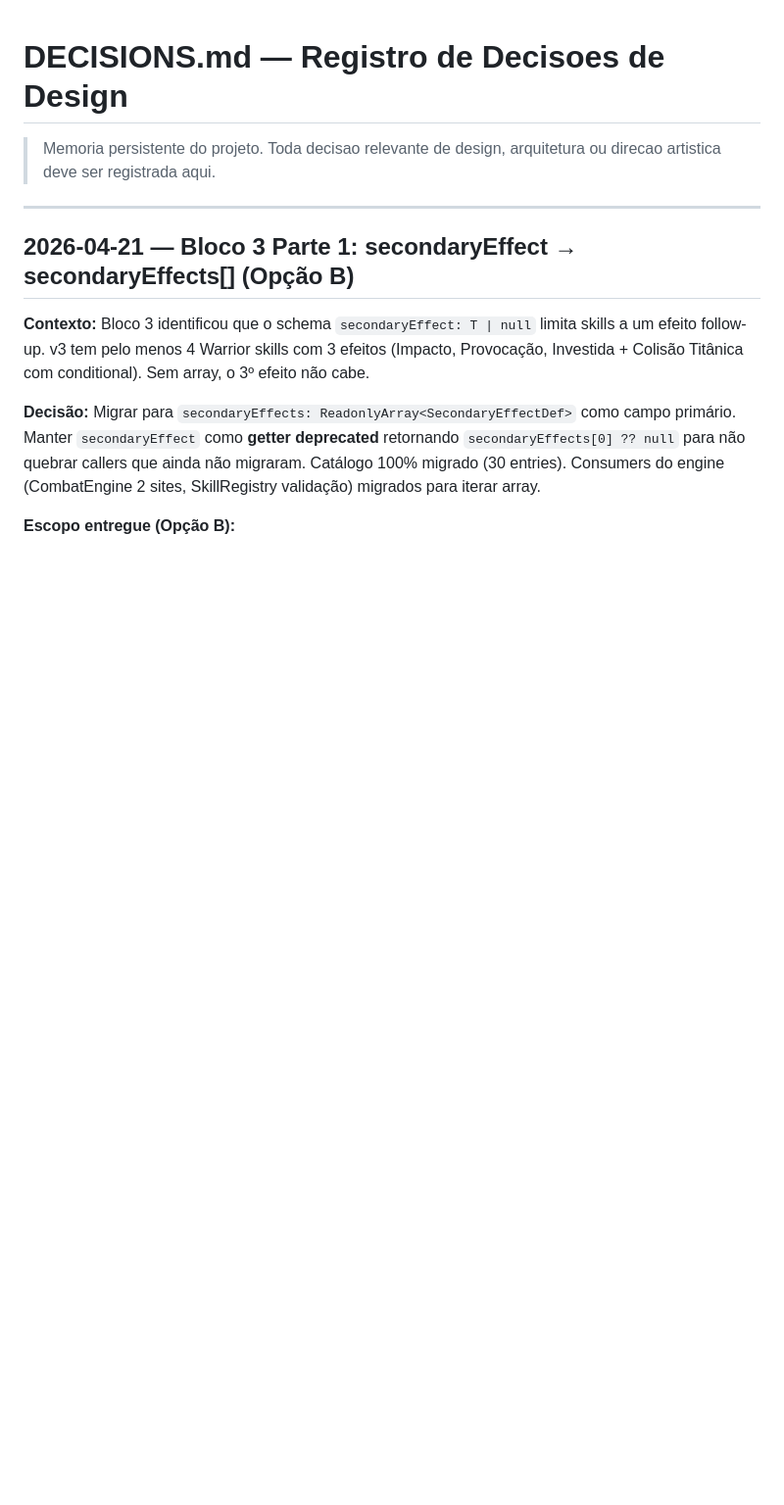
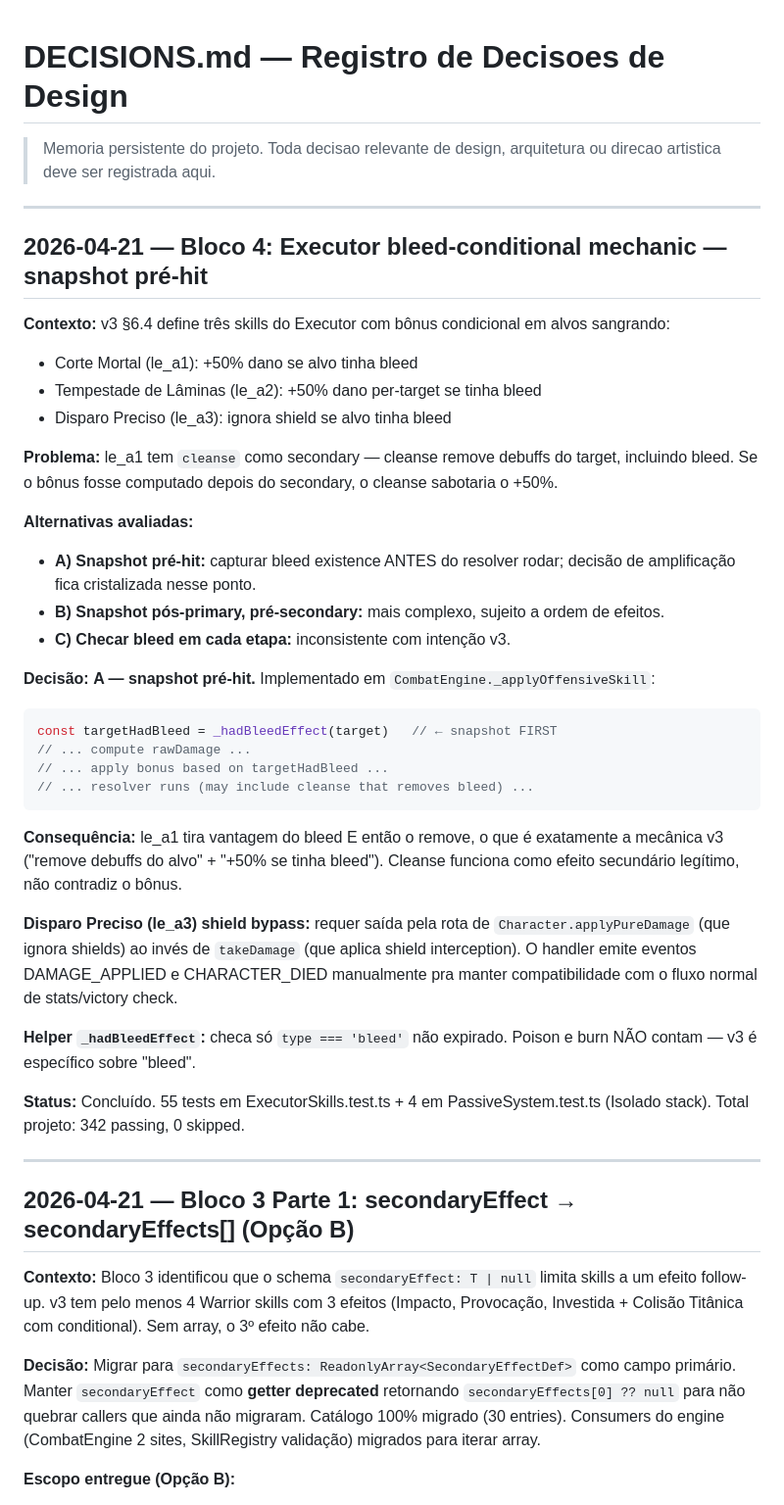
Before and after one commit to CaioSensini/draft-game, a Markdown page: docs/DECISIONS.md, the part around the change. Shown at 98% size. GitHub-like rendering; blank space fills up the shorter version.

````diff
--- a/docs/DECISIONS.md
+++ b/docs/DECISIONS.md
@@ -1,6 +1,38 @@
 # DECISIONS.md — Registro de Decisoes de Design
 
 > Memoria persistente do projeto. Toda decisao relevante de design, arquitetura ou direcao artistica deve ser registrada aqui.
+
+---
+
+## 2026-04-21 — Bloco 4: Executor bleed-conditional mechanic — snapshot pré-hit
+
+**Contexto:** v3 §6.4 define três skills do Executor com bônus condicional em alvos sangrando:
+- Corte Mortal (le_a1): +50% dano se alvo tinha bleed
+- Tempestade de Lâminas (le_a2): +50% dano per-target se tinha bleed
+- Disparo Preciso (le_a3): ignora shield se alvo tinha bleed
+
+**Problema:** le_a1 tem `cleanse` como secondary — cleanse remove debuffs do target, incluindo bleed. Se o bônus fosse computado depois do secondary, o cleanse sabotaria o +50%.
+
+**Alternativas avaliadas:**
+- **A) Snapshot pré-hit:** capturar bleed existence ANTES do resolver rodar; decisão de amplificação fica cristalizada nesse ponto.
+- **B) Snapshot pós-primary, pré-secondary:** mais complexo, sujeito a ordem de efeitos.
+- **C) Checar bleed em cada etapa:** inconsistente com intenção v3.
+
+**Decisão:** **A — snapshot pré-hit.** Implementado em `CombatEngine._applyOffensiveSkill`:
+```typescript
+const targetHadBleed = _hadBleedEffect(target)   // ← snapshot FIRST
+// ... compute rawDamage ...
+// ... apply bonus based on targetHadBleed ...
+// ... resolver runs (may include cleanse that removes bleed) ...
+```
+
+**Consequência:** le_a1 tira vantagem do bleed E então o remove, o que é exatamente a mecânica v3 ("remove debuffs do alvo" + "+50% se tinha bleed"). Cleanse funciona como efeito secundário legítimo, não contradiz o bônus.
+
+**Disparo Preciso (le_a3) shield bypass:** requer saída pela rota de `Character.applyPureDamage` (que ignora shields) ao invés de `takeDamage` (que aplica shield interception). O handler emite eventos DAMAGE_APPLIED e CHARACTER_DIED manualmente pra manter compatibilidade com o fluxo normal de stats/victory check.
+
+**Helper `_hadBleedEffect`:** checa só `type === 'bleed'` não expirado. Poison e burn NÃO contam — v3 é específico sobre "bleed".
+
+**Status:** Concluído. 55 tests em ExecutorSkills.test.ts + 4 em PassiveSystem.test.ts (Isolado stack). Total projeto: 342 passing, 0 skipped.
 
 ---
 
````
Also changed, not shown: docs/BLOCO4_REPORT.md (added, +164 -0 lines).
